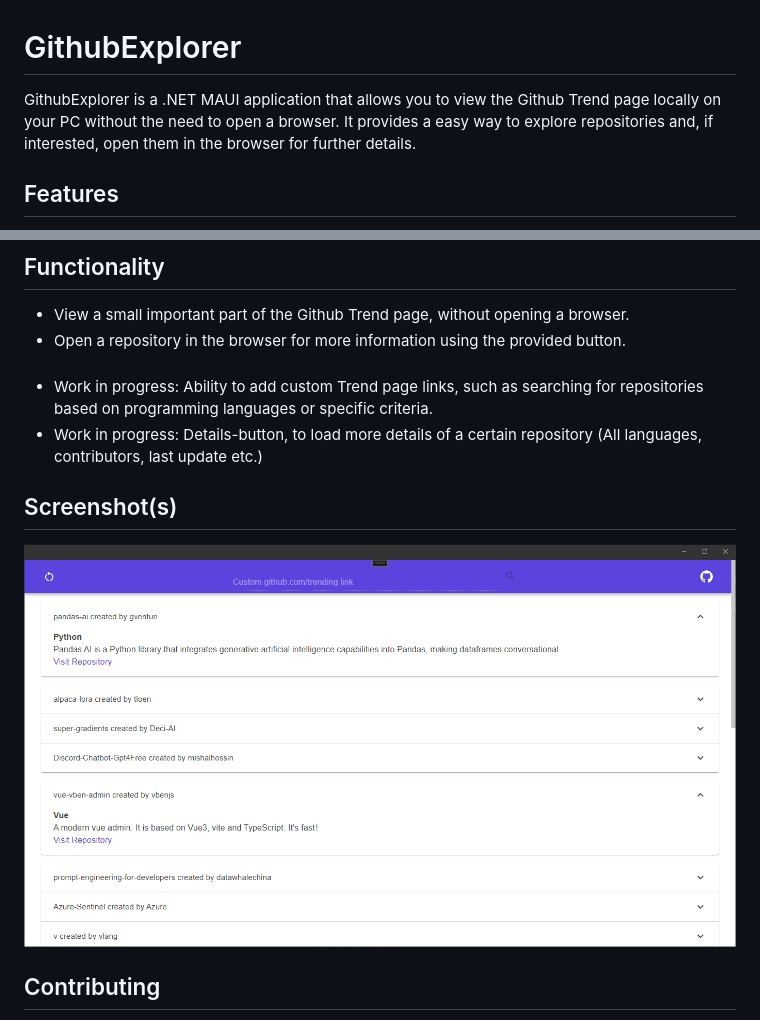
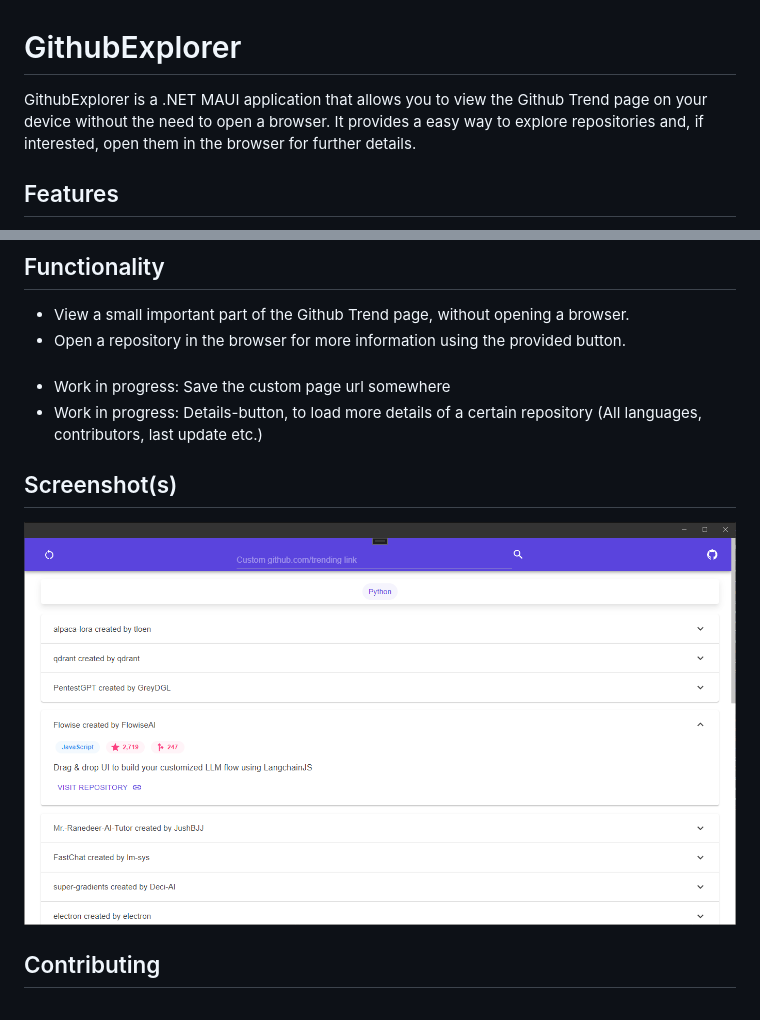
Before and after one commit to liebki/GithubExplorer, a Markdown page: README.md, 2 parts joined by grey strips. Rendered like a GitHub page; pictures changed too: Screenshots/Application-Screenshot.PNG.

```diff
--- a/README.md
+++ b/README.md
@@ -1,6 +1,6 @@
 # GithubExplorer
 
-GithubExplorer is a .NET MAUI application that allows you to view the Github Trend page locally on your PC without the need to open a browser. It provides a easy way to explore repositories and, if interested, open them in the browser for further details.
+GithubExplorer is a .NET MAUI application that allows you to view the Github Trend page on your device without the need to open a browser. It provides a easy way to explore repositories and, if interested, open them in the browser for further details.
 
 
 ## Features
@@ -19,7 +19,7 @@ GithubExplorer is a .NET MAUI application that allows you to view the Github Tre
 - View a small important part of the Github Trend page, without opening a browser.
 - Open a repository in the browser for more information using the provided button.
 ###
-- Work in progress: Ability to add custom Trend page links, such as searching for repositories based on programming languages or specific criteria.
+- Work in progress: Save the custom page url somewhere
 - Work in progress: Details-button, to load more details of a certain repository (All languages, contributors, last update etc.)
 
 ## Screenshot(s)
```
Also changed, not shown: Screenshots/Application-Screenshot-1.0.0.PNG (added), 11 other files.
